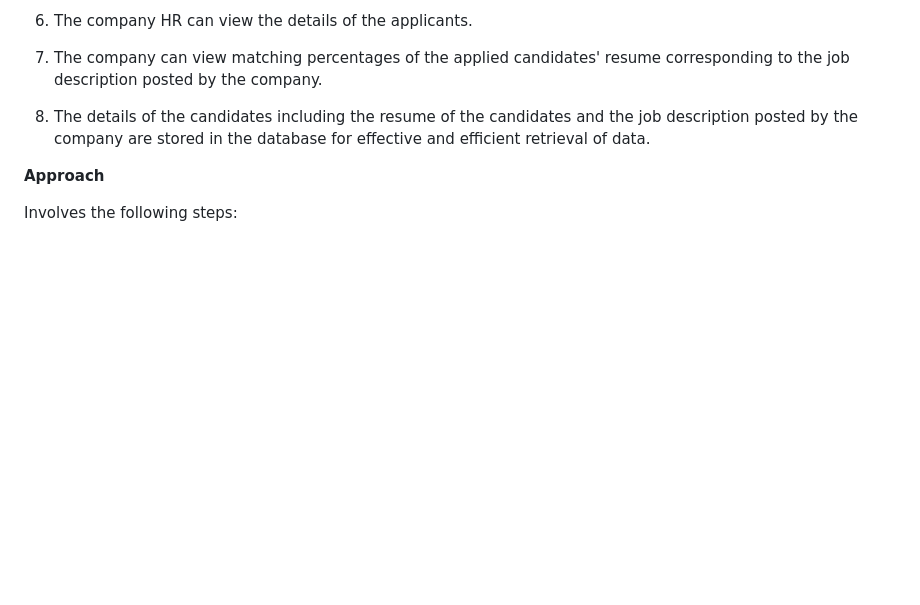
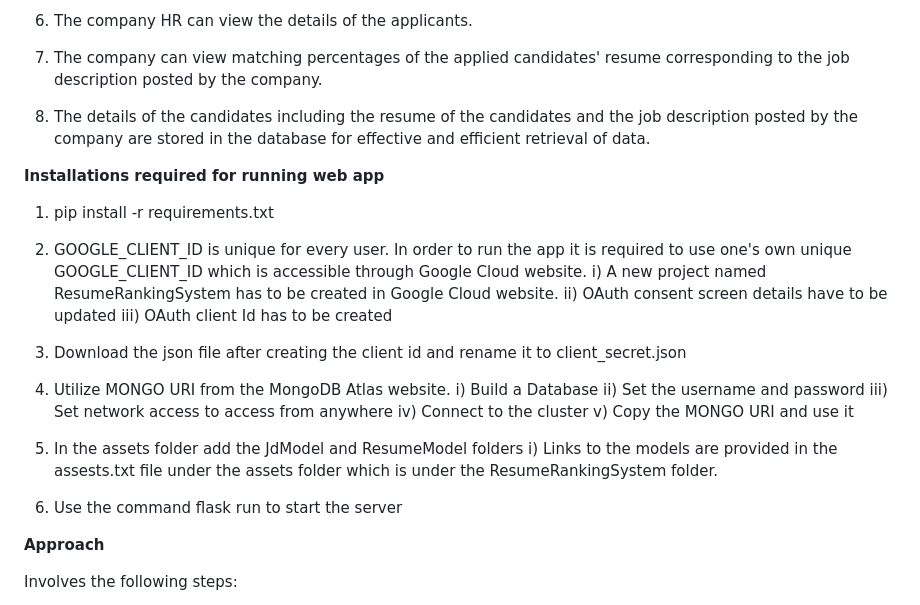
Before and after one commit to RVarshinee/ResumeRankingSystem, a Markdown page: README.md, the part around the change. Drawn GitHub-style; blank space fills up the shorter version.

```diff
--- a/README.md
+++ b/README.md
@@ -15,6 +15,29 @@
 7. The company can view matching percentages of the applied candidates' resume corresponding to the job description posted by the company.
 
 8. The details of the candidates including the resume of the candidates and the job description posted by the company are stored in the database for effective and efficient retrieval of data.
+
+**Installations required for running web app**
+
+1. pip install -r requirements.txt
+
+2. GOOGLE_CLIENT_ID is unique for every user. In order to run the app it is required to use one's own unique GOOGLE_CLIENT_ID which is accessible through Google Cloud website.
+   i) A new project named ResumeRankingSystem has to be created in Google Cloud website.
+   ii) OAuth consent screen details have to be updated
+   iii) OAuth client Id has to be created
+
+3. Download the json file after creating the client id and rename it to client_secret.json
+
+4. Utilize MONGO URI from the MongoDB Atlas website.
+   i) Build a Database
+   ii) Set the username and password
+   iii) Set network access to access from anywhere
+   iv) Connect to the cluster
+   v) Copy the MONGO URI and use it
+
+5. In the assets folder add the JdModel and ResumeModel folders
+   i) Links to the models are provided in the assests.txt file under the assets folder which is under the ResumeRankingSystem folder.
+
+6. Use the command flask run to start the server
 
 **Approach**
 
```
